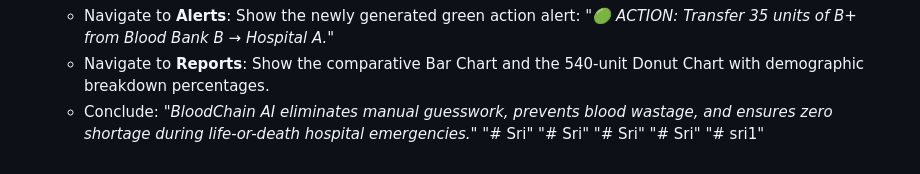
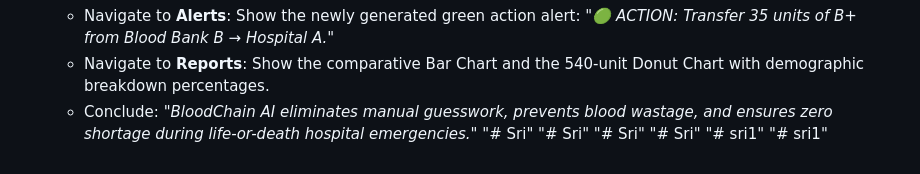
Before and after one commit to swathynarayanan24-bot/Sri, a Markdown page: README.md, the part around the change. Rendered like a GitHub page.

```diff
--- a/README.md
+++ b/README.md
@@ -219,3 +219,4 @@ Follow this 2-minute walkthrough to impress the hackathon judges:
 "# Sri"
 "# Sri"
 "# sri1"
+"# sri1"
```
